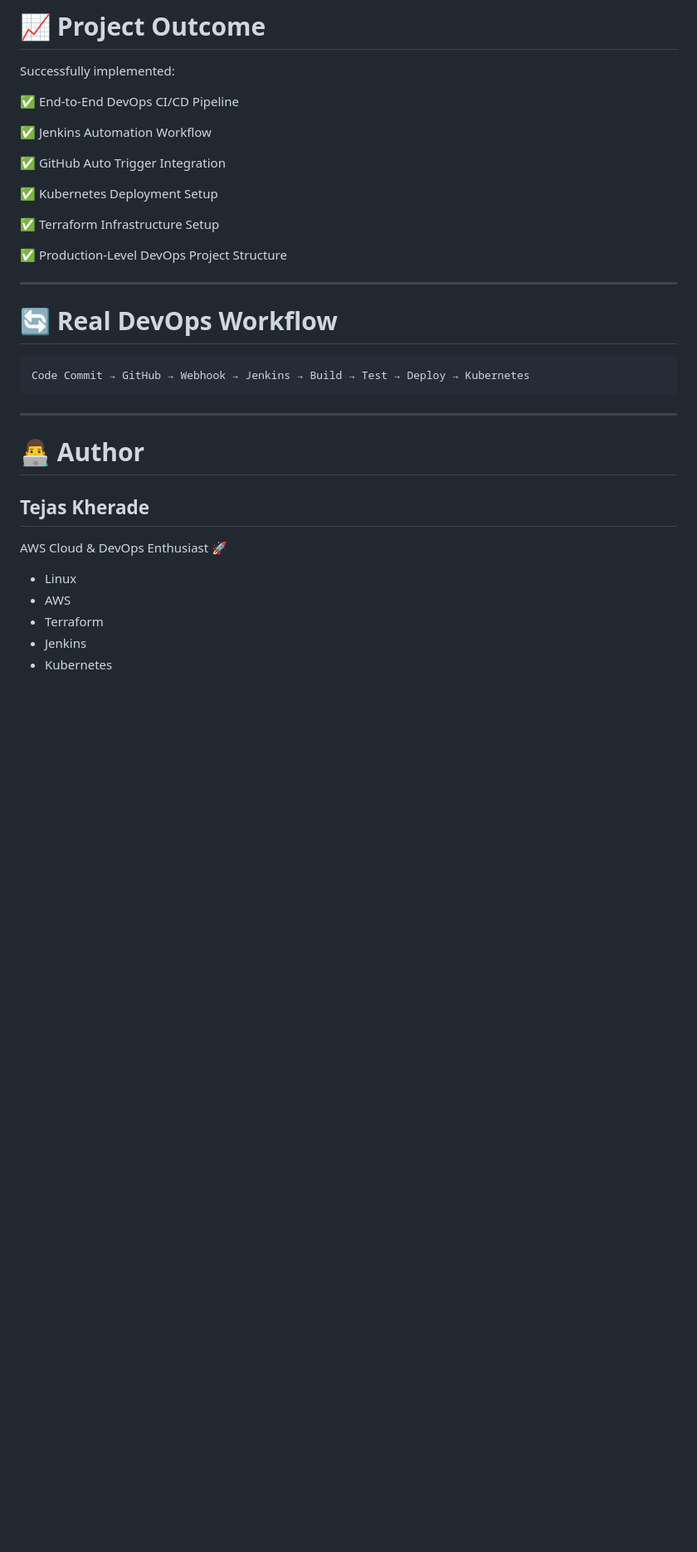
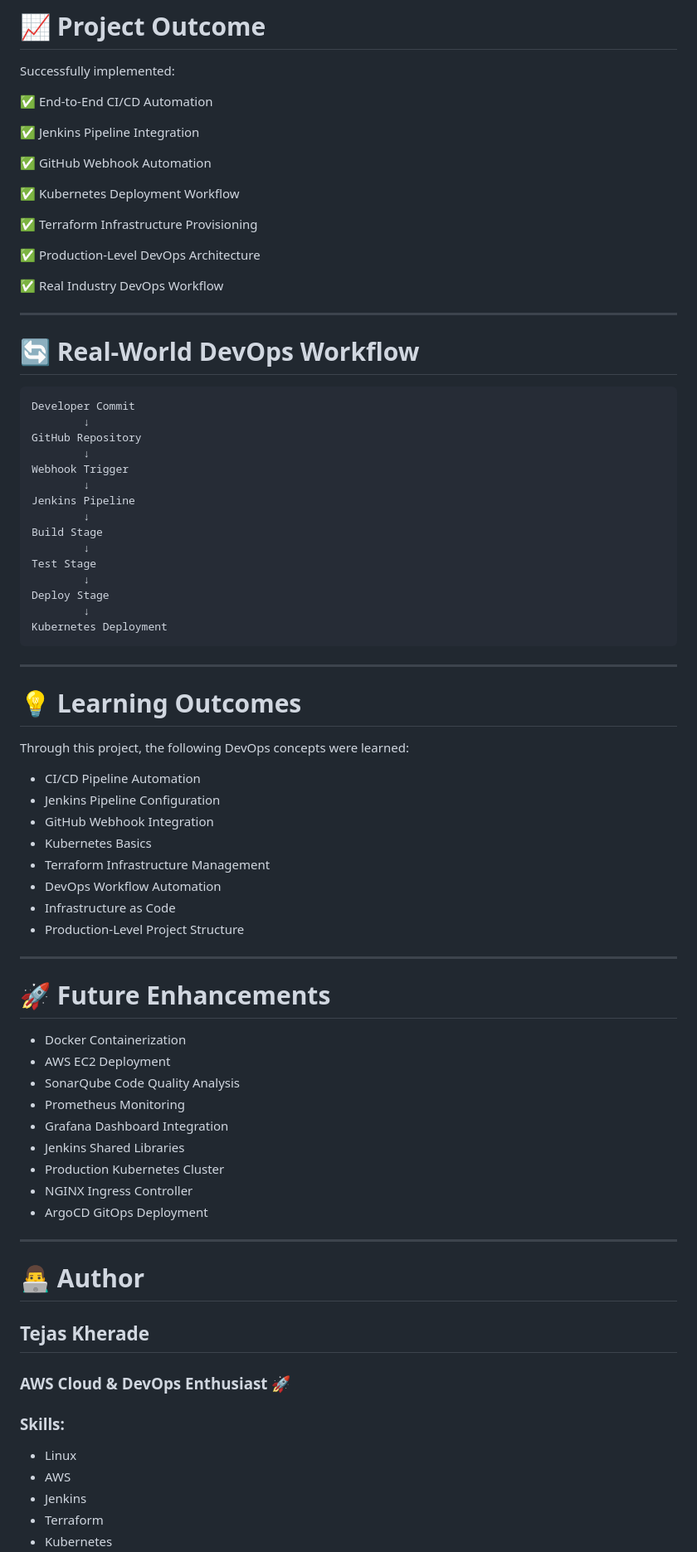
Before and after one commit to Tejas650605/production-cicd-pipeline, a Markdown page: README.md, the part around one of its changes. Shown at 83% size. Drawn GitHub-style; blank space fills up the shorter version.

````diff
--- a/README.md
+++ b/README.md
@@ -274,25 +366,70 @@ Pipeline automatically executes:
 
 Successfully implemented:
 
-✅ End-to-End DevOps CI/CD Pipeline
+✅ End-to-End CI/CD Automation
 
-✅ Jenkins Automation Workflow
+✅ Jenkins Pipeline Integration
 
-✅ GitHub Auto Trigger Integration
+✅ GitHub Webhook Automation
 
-✅ Kubernetes Deployment Setup
+✅ Kubernetes Deployment Workflow
 
-✅ Terraform Infrastructure Setup
+✅ Terraform Infrastructure Provisioning
 
-✅ Production-Level DevOps Project Structure
+✅ Production-Level DevOps Architecture
+
+✅ Real Industry DevOps Workflow
 
 ---
 
-# 🔄 Real DevOps Workflow
+# 🔄 Real-World DevOps Workflow
 
 ```text
-Code Commit → GitHub → Webhook → Jenkins → Build → Test → Deploy → Kubernetes
+Developer Commit
+        ↓
+GitHub Repository
+        ↓
+Webhook Trigger
+        ↓
+Jenkins Pipeline
+        ↓
+Build Stage
+        ↓
+Test Stage
+        ↓
+Deploy Stage
+        ↓
+Kubernetes Deployment
 ```
+
+---
+
+# 💡 Learning Outcomes
+
+Through this project, the following DevOps concepts were learned:
+
+- CI/CD Pipeline Automation
+- Jenkins Pipeline Configuration
+- GitHub Webhook Integration
+- Kubernetes Basics
+- Terraform Infrastructure Management
+- DevOps Workflow Automation
+- Infrastructure as Code
+- Production-Level Project Structure
+
+---
+
+# 🚀 Future Enhancements
+
+- Docker Containerization
+- AWS EC2 Deployment
+- SonarQube Code Quality Analysis
+- Prometheus Monitoring
+- Grafana Dashboard Integration
+- Jenkins Shared Libraries
+- Production Kubernetes Cluster
+- NGINX Ingress Controller
+- ArgoCD GitOps Deployment
 
 ---
 
@@ -300,10 +437,11 @@ Code Commit → GitHub → Webhook → Jenkins → Build → Test → Deploy →
 
 ## Tejas Kherade
 
-AWS Cloud & DevOps Enthusiast 🚀
+### AWS Cloud & DevOps Enthusiast 🚀
 
+### Skills:
 - Linux
 - AWS
+- Jenkins
 - Terraform
-- Jenkins
 - Kubernetes
````
Also changed, not shown: other parts of README.md (+215 -123 lines).
